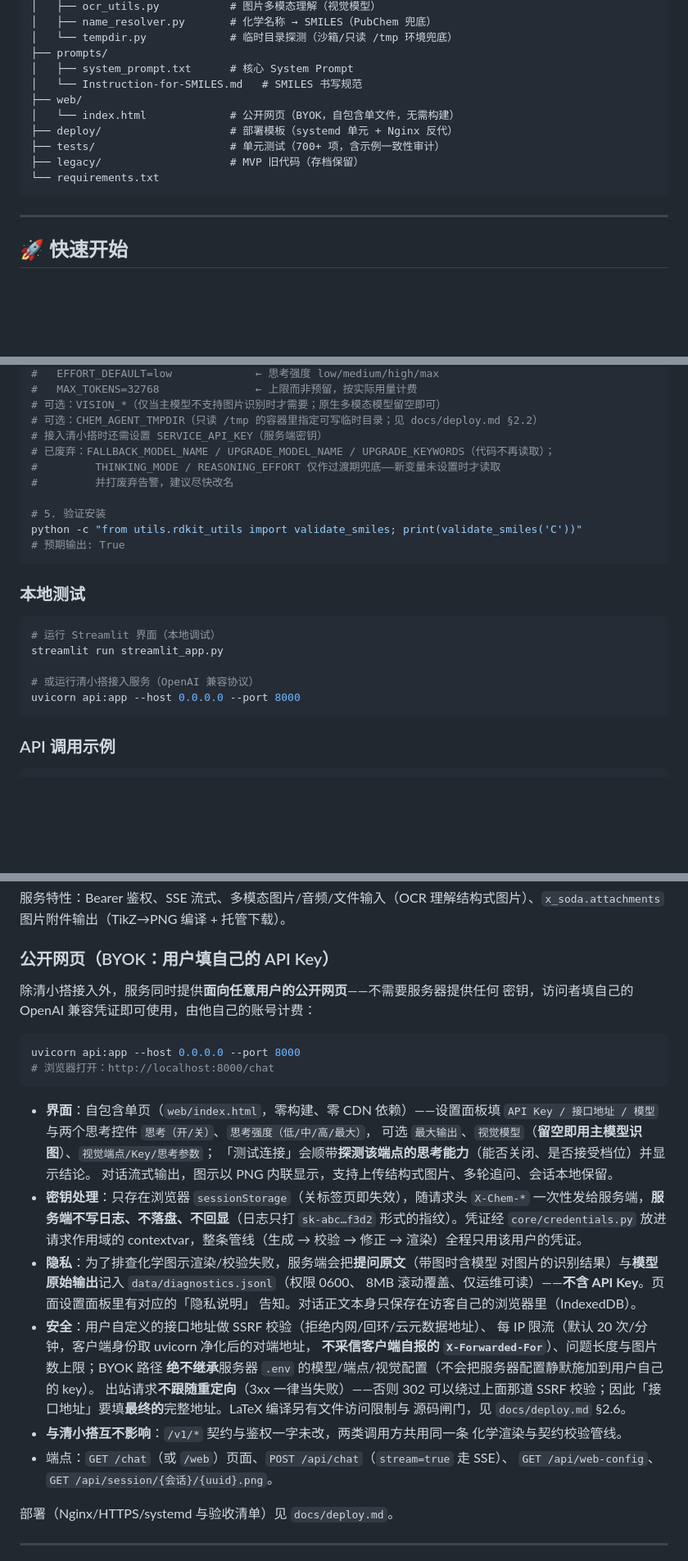
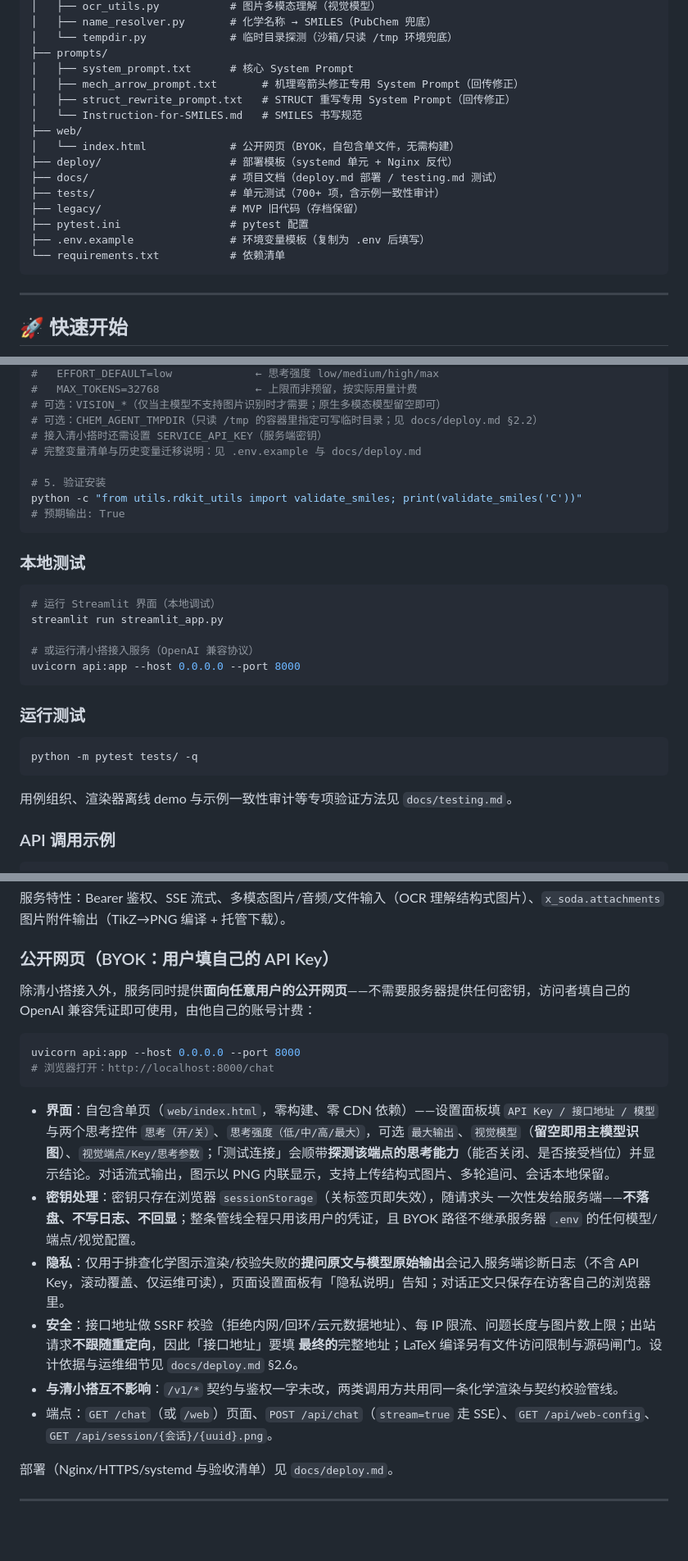
Before and after one commit to thudyq/chem_agent, a Markdown page: README.md, 3 parts joined by grey strips. Shown: that part at 82% size. GitHub-like rendering; blank space fills up the shorter version.

````diff
--- a/README.md
+++ b/README.md
@@ -129,13 +138,18 @@ graph LR
 │   └── tempdir.py             # 临时目录探测（沙箱/只读 /tmp 环境兜底）
 ├── prompts/
 │   ├── system_prompt.txt      # 核心 System Prompt
+│   ├── mech_arrow_prompt.txt       # 机理弯箭头修正专用 System Prompt（回传修正）
+│   ├── struct_rewrite_prompt.txt   # STRUCT 重写专用 System Prompt（回传修正）
 │   └── Instruction-for-SMILES.md   # SMILES 书写规范
 ├── web/
 │   └── index.html             # 公开网页（BYOK，自包含单文件，无需构建）
 ├── deploy/                    # 部署模板（systemd 单元 + Nginx 反代）
+├── docs/                      # 项目文档（deploy.md 部署 / testing.md 测试）
 ├── tests/                     # 单元测试（700+ 项，含示例一致性审计）
 ├── legacy/                    # MVP 旧代码（存档保留）
-└── requirements.txt
+├── pytest.ini                 # pytest 配置
+├── .env.example               # 环境变量模板（复制为 .env 后填写）
+└── requirements.txt           # 依赖清单
 ```
 
 ---
@@ -173,9 +187,7 @@ cp .env.example .env
 # 可选：VISION_*（仅当主模型不支持图片识别时才需要；原生多模态模型留空即可）
 # 可选：CHEM_AGENT_TMPDIR（只读 /tmp 的容器里指定可写临时目录；见 docs/deploy.md §2.2）
 # 接入清小搭时还需设置 SERVICE_API_KEY（服务端密钥）
-# 已废弃：FALLBACK_MODEL_NAME / UPGRADE_MODEL_NAME / UPGRADE_KEYWORDS（代码不再读取）；
-#         THINKING_MODE / REASONING_EFFORT 仅作过渡期兜底——新变量未设置时才读取
-#         并打废弃告警，建议尽快改名
+# 完整变量清单与历史变量迁移说明：见 .env.example 与 docs/deploy.md
 
 # 5. 验证安装
 python -c "from utils.rdkit_utils import validate_smiles; print(validate_smiles('C'))"
@@ -191,6 +203,14 @@ streamlit run streamlit_app.py
 # 或运行清小搭接入服务（OpenAI 兼容协议）
 uvicorn api:app --host 0.0.0.0 --port 8000
 ```
+
+### 运行测试
+
+```bash
+python -m pytest tests/ -q
+```
+
+用例组织、渲染器离线 demo 与示例一致性审计等专项验证方法见 `docs/testing.md`。
 
 ### API 调用示例
 
@@ -208,38 +228,20 @@ curl -X POST http://localhost:8000/v1/chat/completions \
 
 ### 公开网页（BYOK：用户填自己的 API Key）
 
-除清小搭接入外，服务同时提供**面向任意用户的公开网页**——不需要服务器提供任何
-密钥，访问者填自己的 OpenAI 兼容凭证即可使用，由他自己的账号计费：
+除清小搭接入外，服务同时提供**面向任意用户的公开网页**——不需要服务器提供任何密钥，访问者填自己的 OpenAI 兼容凭证即可使用，由他自己的账号计费：
 
 ```bash
 uvicorn api:app --host 0.0.0.0 --port 8000
 # 浏览器打开：http://localhost:8000/chat
 ```
 
-- **界面**：自包含单页（`web/index.html`，零构建、零 CDN 依赖）——设置面板填
-  `API Key / 接口地址 / 模型` 与两个思考控件 `思考（开/关）`、`思考强度（低/中/高/最大）`，
-  可选 `最大输出`、`视觉模型`（**留空即用主模型识图**）、`视觉端点/Key/思考参数`；
-  「测试连接」会顺带**探测该端点的思考能力**（能否关闭、是否接受档位）并显示结论。
-  对话流式输出，图示以 PNG 内联显示，支持上传结构式图片、多轮追问、会话本地保留。
-- **密钥处理**：只存在浏览器 `sessionStorage`（关标签页即失效），随请求头
-  `X-Chem-*` 一次性发给服务端，**服务端不写日志、不落盘、不回显**（日志只打
-  `sk-abc…f3d2` 形式的指纹）。凭证经 `core/credentials.py` 放进请求作用域的
-  contextvar，整条管线（生成 → 校验 → 修正 → 渲染）全程只用该用户的凭证。
-- **隐私**：为了排查化学图示渲染/校验失败，服务端会把**提问原文**（带图时含模型
-  对图片的识别结果）与**模型原始输出**记入 `data/diagnostics.jsonl`（权限 0600、
-  8MB 滚动覆盖、仅运维可读）——**不含 API Key**。页面设置面板里有对应的「隐私说明」
-  告知。对话正文本身只保存在访客自己的浏览器里（IndexedDB）。
-- **安全**：用户自定义的接口地址做 SSRF 校验（拒绝内网/回环/云元数据地址）、
-  每 IP 限流（默认 20 次/分钟，客户端身份取 uvicorn 净化后的对端地址，
-  **不采信客户端自报的 `X-Forwarded-For`**）、问题长度与图片数上限；BYOK 路径
-  **绝不继承**服务器 `.env` 的模型/端点/视觉配置（不会把服务器配置静默施加到用户自己的 key）。
-  出站请求**不跟随重定向**（3xx 一律当失败）——否则 302 可以绕过上面那道 SSRF
-  校验；因此「接口地址」要填**最终的**完整地址。LaTeX 编译另有文件访问限制与
-  源码闸门，见 `docs/deploy.md` §2.6。
-- **与清小搭互不影响**：`/v1/*` 契约与鉴权一字未改，两类调用方共用同一条
-  化学渲染与契约校验管线。
-- 端点：`GET /chat`（或 `/web`）页面、`POST /api/chat`（`stream=true` 走 SSE）、
-  `GET /api/web-config`、`GET /api/session/{会话}/{uuid}.png`。
+- **界面**：自包含单页（`web/index.html`，零构建、零 CDN 依赖）——设置面板填 `API Key / 接口地址 / 模型` 与两个思考控件 `思考（开/关）`、`思考强度（低/中/高/最大）`，可选 `最大输出`、`视觉模型`（**留空即用主模型识图**）、`视觉端点/Key/思考参数`；「测试连接」会顺带**探测该端点的思考能力**（能否关闭、是否接受档位）并显示结论。对话流式输出，图示以 PNG 内联显示，支持上传结构式图片、多轮追问、会话本地保留。
+- **密钥处理**：密钥只存在浏览器 `sessionStorage`（关标签页即失效），随请求头  一次性发给服务端——**不落盘、不写日志、不回显**；整条管线全程只用该用户的凭证，且 BYOK 路径不继承服务器 `.env` 的任何模型/端点/视觉配置。
+- **隐私**：仅用于排查化学图示渲染/校验失败的**提问原文与模型原始输出**会记入服务端诊断日志（不含 API Key，滚动覆盖、仅运维可读），页面设置面板有「隐私说明」告知；对话正文只保存在访客自己的浏览器里。
+- **安全**：接口地址做 SSRF 校验（拒绝内网/回环/云元数据地址）、每 IP 限流、问题长度与图片数上限；出站请求**不跟随重定向**，因此「接口地址」要填
+  **最终的**完整地址；LaTeX 编译另有文件访问限制与源码闸门。设计依据与运维细节见 `docs/deploy.md` §2.6。
+- **与清小搭互不影响**：`/v1/*` 契约与鉴权一字未改，两类调用方共用同一条化学渲染与契约校验管线。
+- 端点：`GET /chat`（或 `/web`）页面、`POST /api/chat`（`stream=true` 走 SSE）、`GET /api/web-config`、`GET /api/session/{会话}/{uuid}.png`。
 
 部署（Nginx/HTTPS/systemd 与验收清单）见 `docs/deploy.md`。
 
````
Also changed, not shown: other parts of README.md (+25 -8 lines), docs/assets/composite_nitration.png (added), docs/assets/energy_profile.png (added), docs/assets/newman_ethane.png (added), 1 other file.
